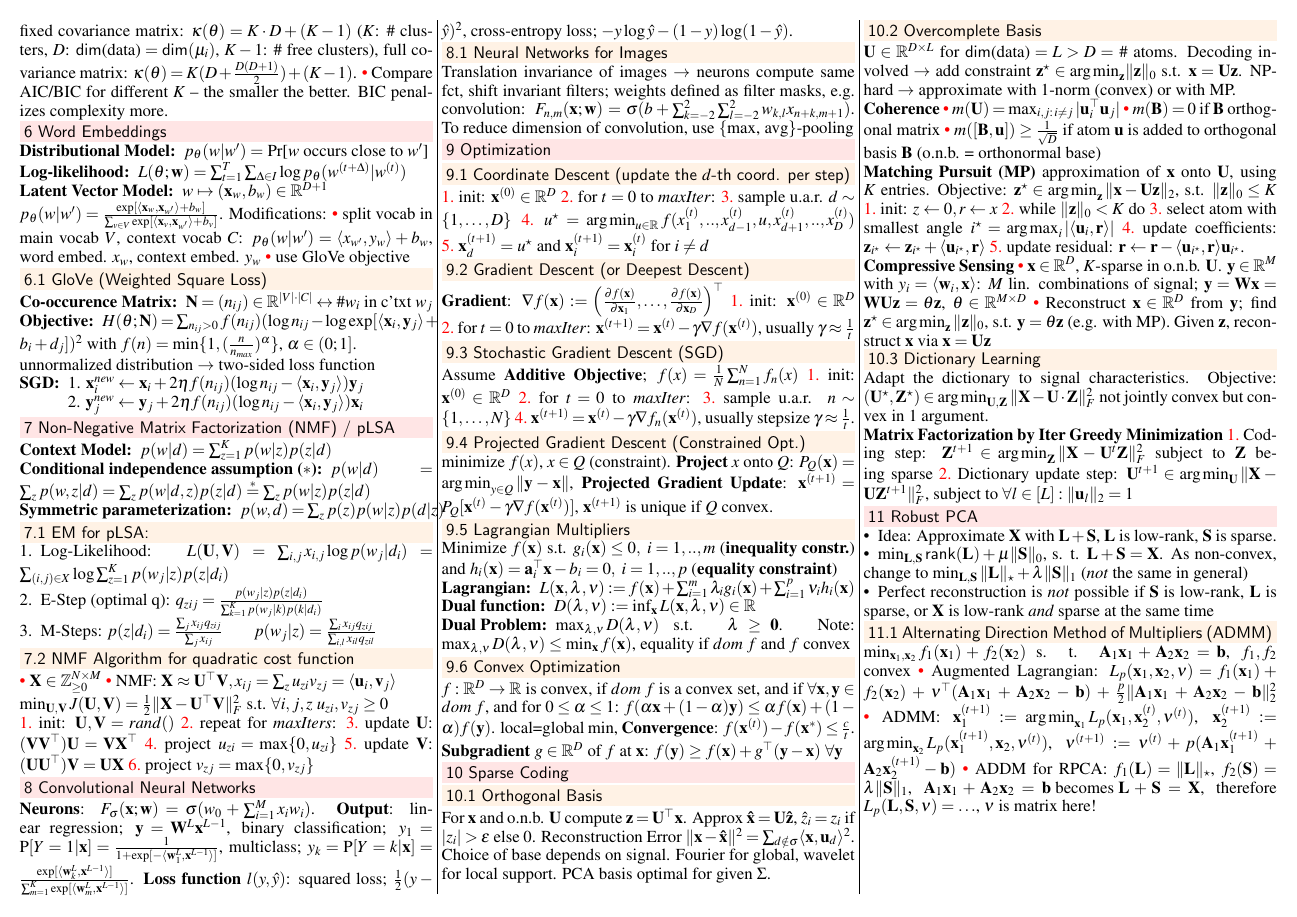
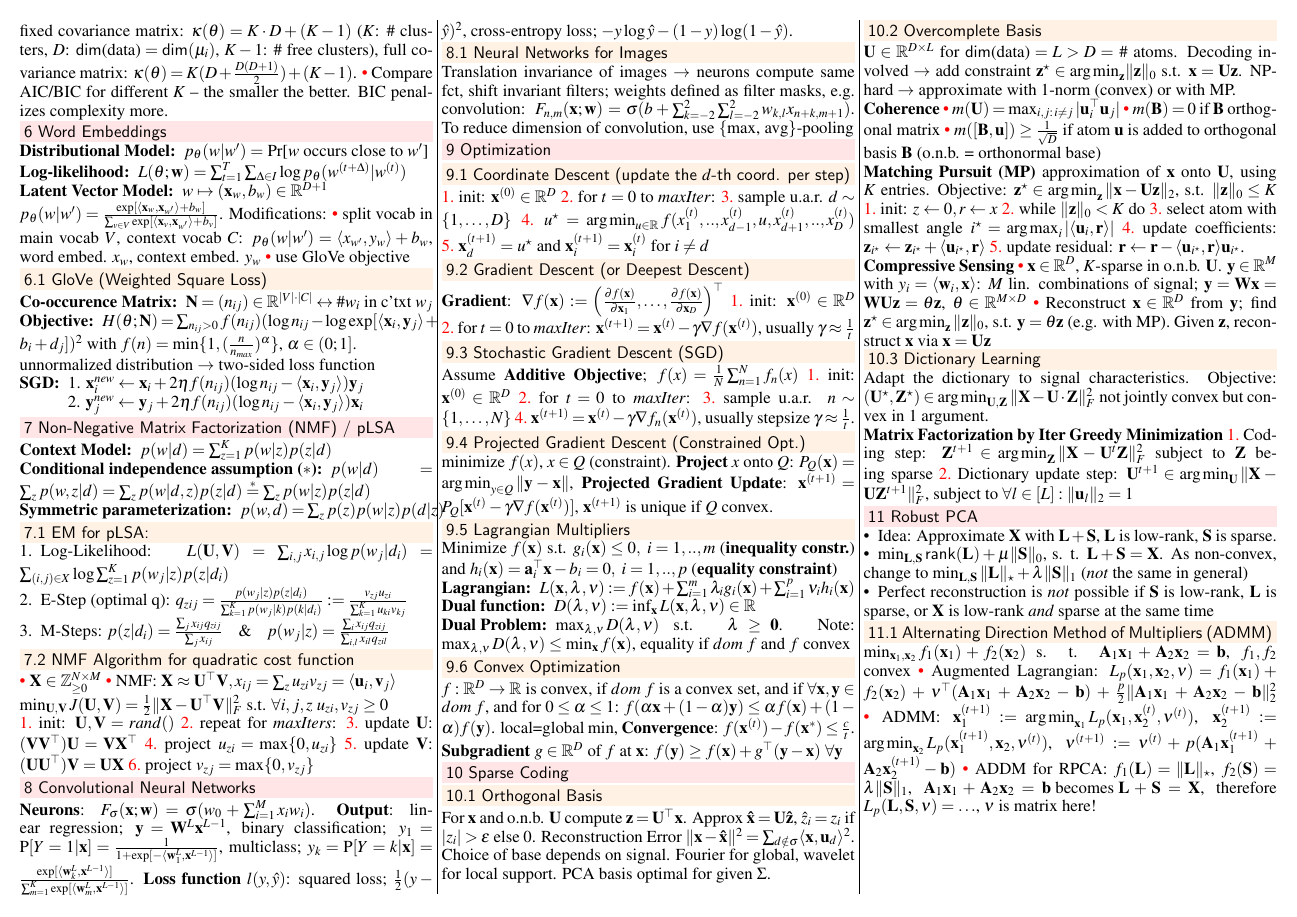
Before and after one commit to groggi/eth-cil-exam-summary, a LaTeX document (main.tex): page 2 of 2. Compiled offline with pdfLaTeX.

Commit message:
added definition of u_zi and v_zj to 7.1 because it is used in 7.2; fixed inconsistency of z_k boldness in 5; modified arrangement of EM algos slightly

```diff
--- a/main.tex
+++ b/main.tex
@@ -256,8 +256,8 @@ unnormalized distribution $\rightarrow$ two-sided loss function
 \subsection{EM for pLSA:}
 \begin{compactenum}
   \item Log-Likelihood: $L(\mathbf{U}, \mathbf{V}) = \sum_{i,j} x_{i,j}\log p(w_j|d_i) = \break \sum_{(i,j) \in X} \log \sum_{z=1}^K p(w_j|z)p(z|d_i)$
-	\item E-Step (optimal q): $q_{zij} = \frac{p(w_j|z)p(z|d_i)}{\sum_{k=1}^K p(w_j|k)p(k|d_i)}$
-	\item M-Steps: $p(z|d_i) = \frac{\sum_j x_{ij}q_{zij}}{\sum_j x_{ij}} \hspace{20pt} p(w_j|z) = \frac{\sum_i x_{ij}q_{zij}}{\sum_{i,l}x_{il}q_{zil}}$
+	\item E-Step (optimal q): $q_{zij} = \frac{p(w_j|z)p(z|d_i)}{\sum_{k=1}^K p(w_j|k)p(k|d_i)} := \frac{v_{zj}u_{zi}}{\sum_{k=1}^K u_{ki} v_{kj}}$
+	\item M-Steps: $p(z|d_i) = \frac{\sum_j x_{ij}q_{zij}}{\sum_j x_{ij}}\hspace{10pt}\&\hspace{10pt} p(w_j|z) = \frac{\sum_i x_{ij}q_{zij}}{\sum_{i,l}x_{il}q_{zil}}$
 \end{compactenum}
 
 \subsection{NMF Algorithm for quadratic cost function}
```
Also changed, not shown: main.tex (4 more changed lines).
